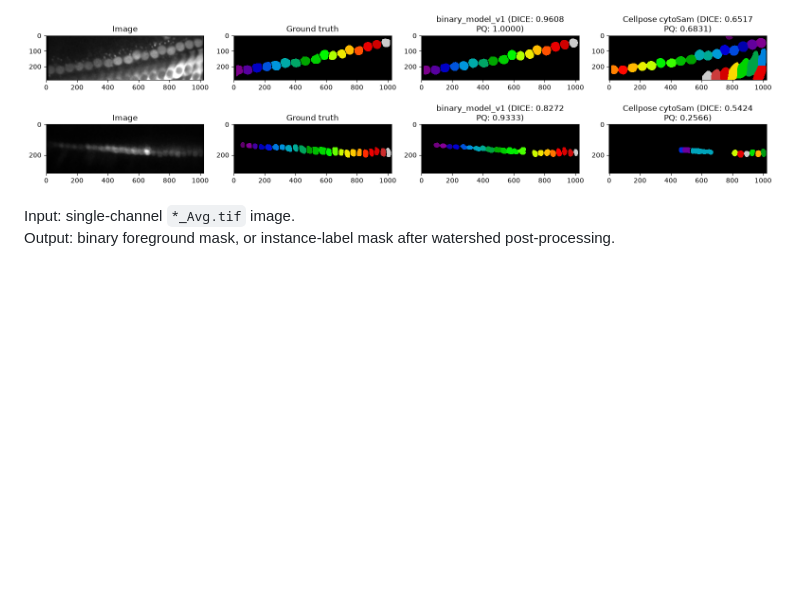
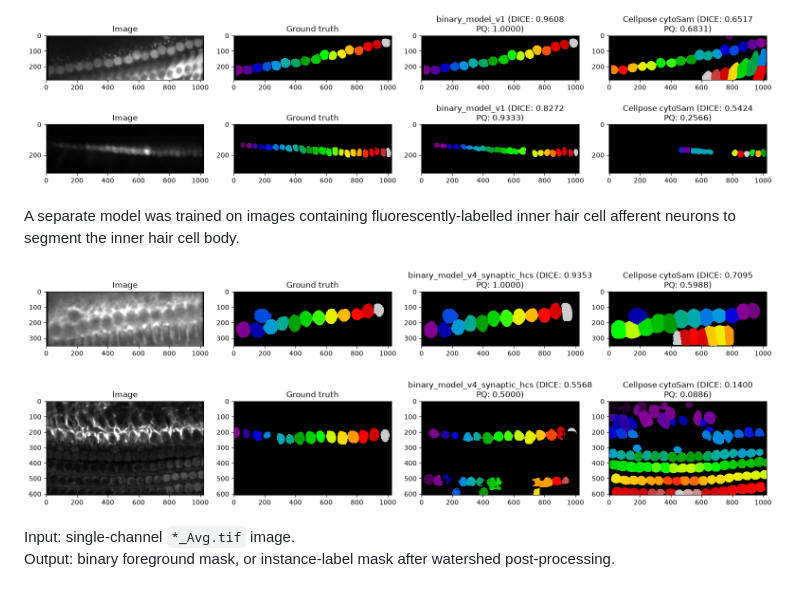
Before and after one commit to fedeceri85/cochlea-hair-cell-binary-segmentation-unet2d, a Markdown page: README.md, the part around the change. Rendered like a GitHub page; pictures changed too: docs/assets/sample_image3.png (added), docs/assets/sample_image4.png (added); blank space fills up the shorter version.

Commit message:
Added example of synaptic model.

```diff
--- a/README.md
+++ b/README.md
@@ -10,6 +10,15 @@ The original segmentation was performed with [Cellpose](https://www.cellpose.org
 As a result, the algorithm performs better than Cellpose in ignoring cells different from inner hair cells, such as outer hair cells or supporting cells, and in "blurry" in-vivo experiments.
 ![Sample ROI result](docs/assets/sample_image.png)
 ![Sample ROI result](docs/assets/sample_image2.png)
+
+
+
+A separate model was trained on images containing fluorescently-labelled inner hair cell afferent neurons to segment the inner hair cell body.
+
+
+![Sample ROI result](docs/assets/sample_image4.png)
+
+![Sample ROI result](docs/assets/sample_image3.png)
 
 
 
```
Also changed, not shown: 2 other files.
